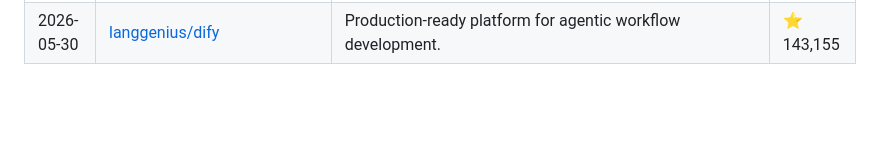
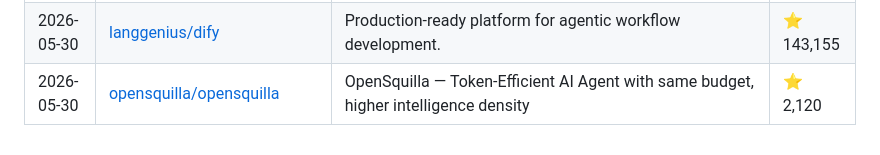
Before and after one commit to siddharthsbhadauria/awesome-ai-discoveries, a Markdown page: README.md, the part around the change. Rendered like a GitHub page; blank space fills up the shorter version.

Commit message:
docs: add latest trending repo

```diff
--- a/README.md
+++ b/README.md
@@ -195,3 +195,4 @@ The most popular discovery lately: **[Significant-Gravitas/AutoGPT](https://gith
 | 2026-05-29 | [microsoft/agent-framework](https://github.com/microsoft/agent-framework) | A framework for building, orchestrating and deploying AI agents and multi-agent workflows with support for Python and .NET. | ⭐ 10,862 |
 | 2026-05-30 | [chopratejas/headroom](https://github.com/chopratejas/headroom) | Compress tool outputs, logs, files, and RAG chunks before they reach the LLM. 60-95% fewer tokens, same answers. Library, proxy, MCP server. | ⭐ 2,080 |
 | 2026-05-30 | [langgenius/dify](https://github.com/langgenius/dify) | Production-ready platform for agentic workflow development. | ⭐ 143,155 |
+| 2026-05-30 | [opensquilla/opensquilla](https://github.com/opensquilla/opensquilla) | OpenSquilla — Token-Efficient AI Agent with same budget, higher intelligence density | ⭐ 2,120 |
```
